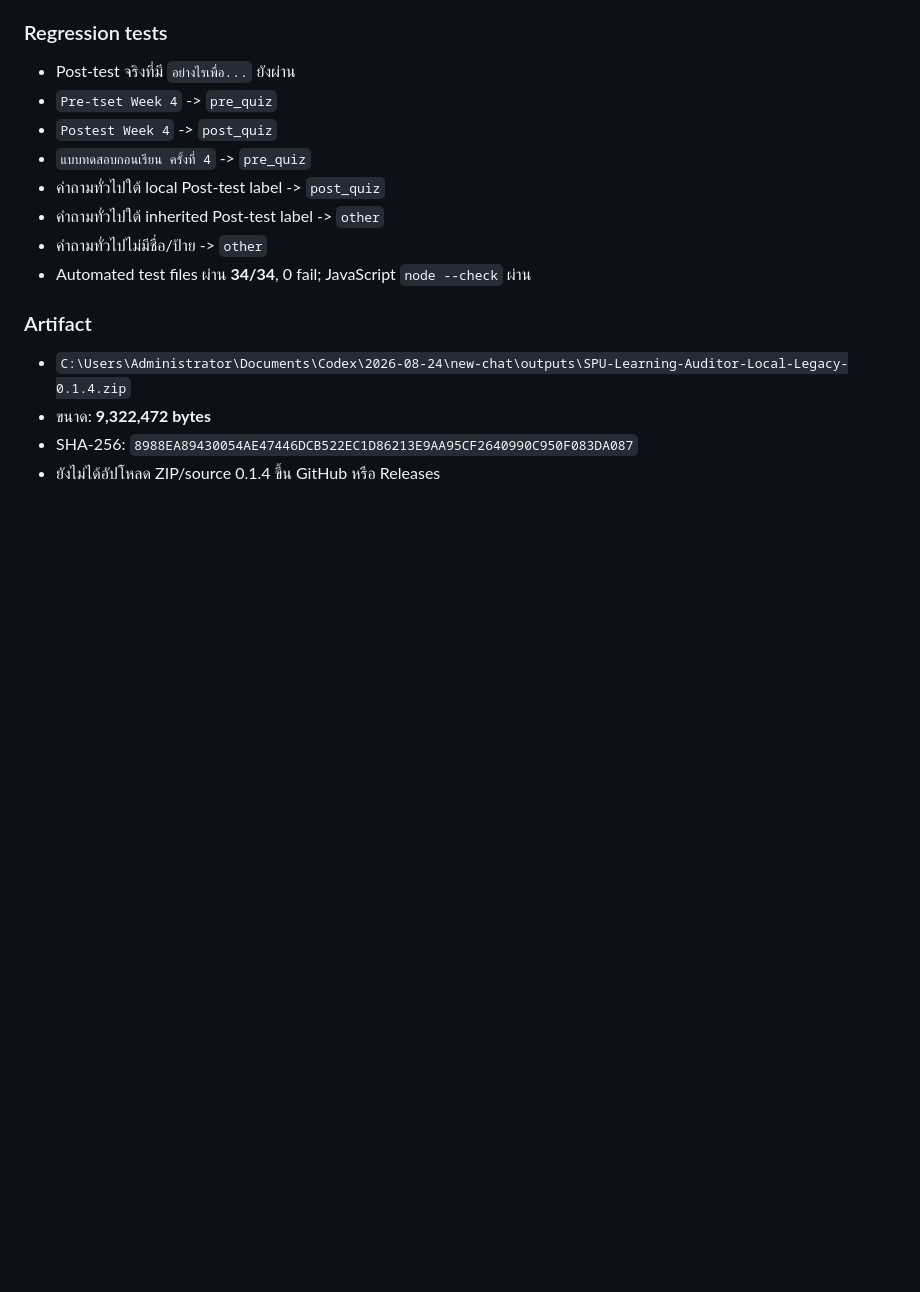
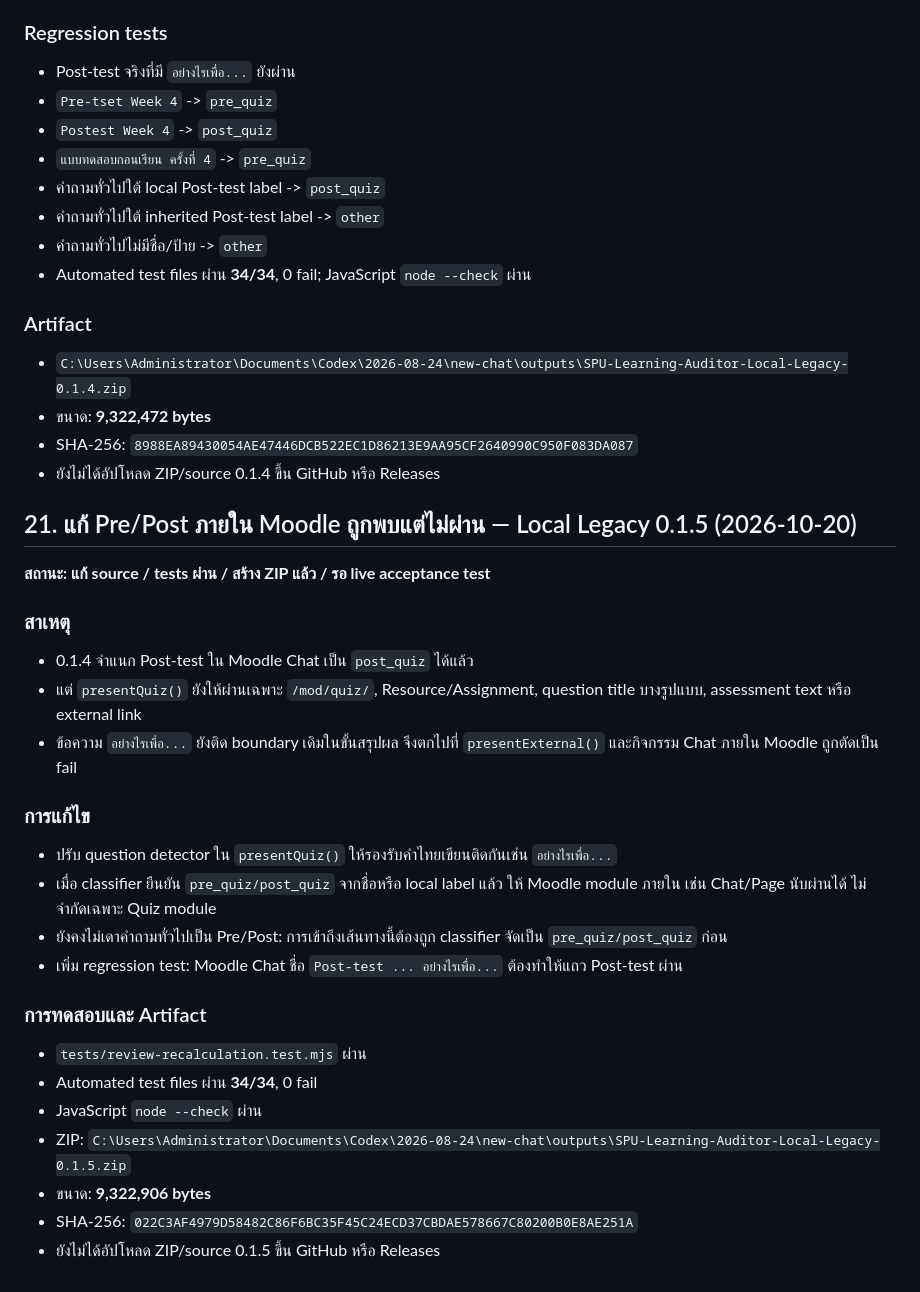
Before and after one commit to kafair-so/spu-learning-auditor-dashboard, a Markdown page: SPU_AUDITOR_HANDOFF_KNOWLEDGE_BASE.md, the part around the change. Rendered like a GitHub page; blank space fills up the shorter version.

Commit message:
docs: record Local Legacy 0.1.5 internal Moodle assessment fix

```diff
--- a/SPU_AUDITOR_HANDOFF_KNOWLEDGE_BASE.md
+++ b/SPU_AUDITOR_HANDOFF_KNOWLEDGE_BASE.md
@@ -440,3 +440,27 @@
 - ขนาด: **9,322,472 bytes**
 - SHA-256: `8988EA89430054AE47446DCB522EC1D86213E9AA95CF2640990C950F083DA087`
 - ยังไม่ได้อัปโหลด ZIP/source 0.1.4 ขึ้น GitHub หรือ Releases
+
+
+## 21. แก้ Pre/Post ภายใน Moodle ถูกพบแต่ไม่ผ่าน — Local Legacy 0.1.5 (2026-10-20)
+**สถานะ: แก้ source / tests ผ่าน / สร้าง ZIP แล้ว / รอ live acceptance test**
+
+### สาเหตุ
+- 0.1.4 จำแนก Post-test ใน Moodle Chat เป็น `post_quiz` ได้แล้ว
+- แต่ `presentQuiz()` ยังให้ผ่านเฉพาะ `/mod/quiz/`, Resource/Assignment, question title บางรูปแบบ, assessment text หรือ external link
+- ข้อความ `อย่างไรเพื่อ...` ยังติด boundary เดิมในขั้นสรุปผล จึงตกไปที่ `presentExternal()` และกิจกรรม Chat ภายใน Moodle ถูกตัดเป็น fail
+
+### การแก้ไข
+- ปรับ question detector ใน `presentQuiz()` ให้รองรับคำไทยเขียนติดกันเช่น `อย่างไรเพื่อ...`
+- เมื่อ classifier ยืนยัน `pre_quiz/post_quiz` จากชื่อหรือ local label แล้ว ให้ Moodle module ภายใน เช่น Chat/Page นับผ่านได้ ไม่จำกัดเฉพาะ Quiz module
+- ยังคงไม่เดาคำถามทั่วไปเป็น Pre/Post: การเข้าถึงเส้นทางนี้ต้องถูก classifier จัดเป็น `pre_quiz/post_quiz` ก่อน
+- เพิ่ม regression test: Moodle Chat ชื่อ `Post-test ... อย่างไรเพื่อ...` ต้องทำให้แถว Post-test ผ่าน
+
+### การทดสอบและ Artifact
+- `tests/review-recalculation.test.mjs` ผ่าน
+- Automated test files ผ่าน **34/34**, 0 fail
+- JavaScript `node --check` ผ่าน
+- ZIP: `C:\Users\Administrator\Documents\Codex\2026-08-24\new-chat\outputs\SPU-Learning-Auditor-Local-Legacy-0.1.5.zip`
+- ขนาด: **9,322,906 bytes**
+- SHA-256: `022C3AF4979D58482C86F6BC35F45C24ECD37CBDAE578667C80200B0E8AE251A`
+- ยังไม่ได้อัปโหลด ZIP/source 0.1.5 ขึ้น GitHub หรือ Releases
```
